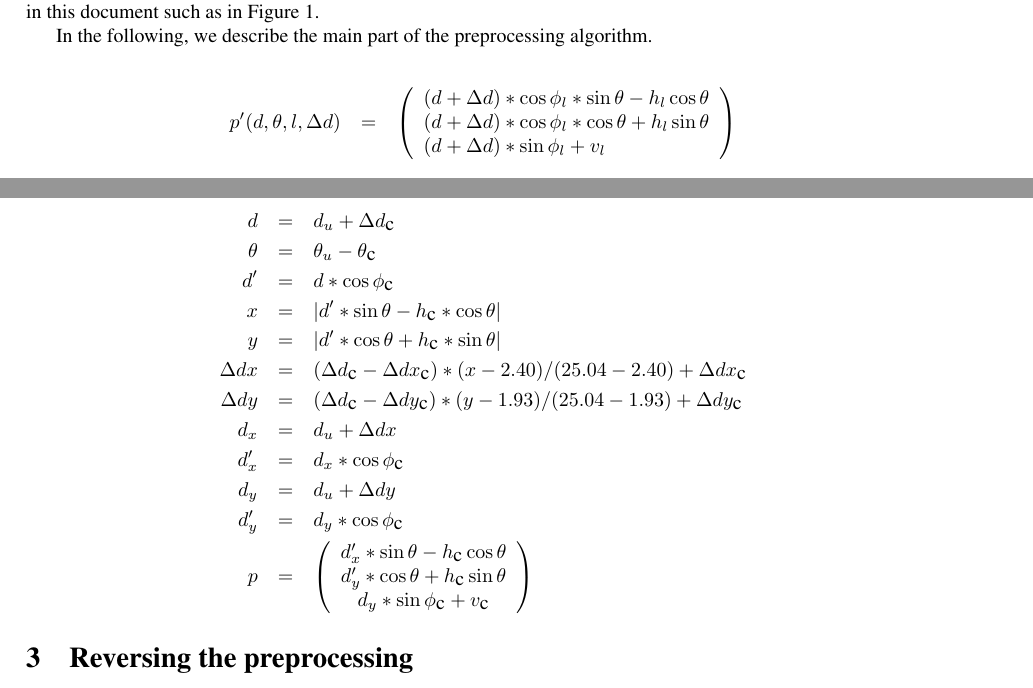
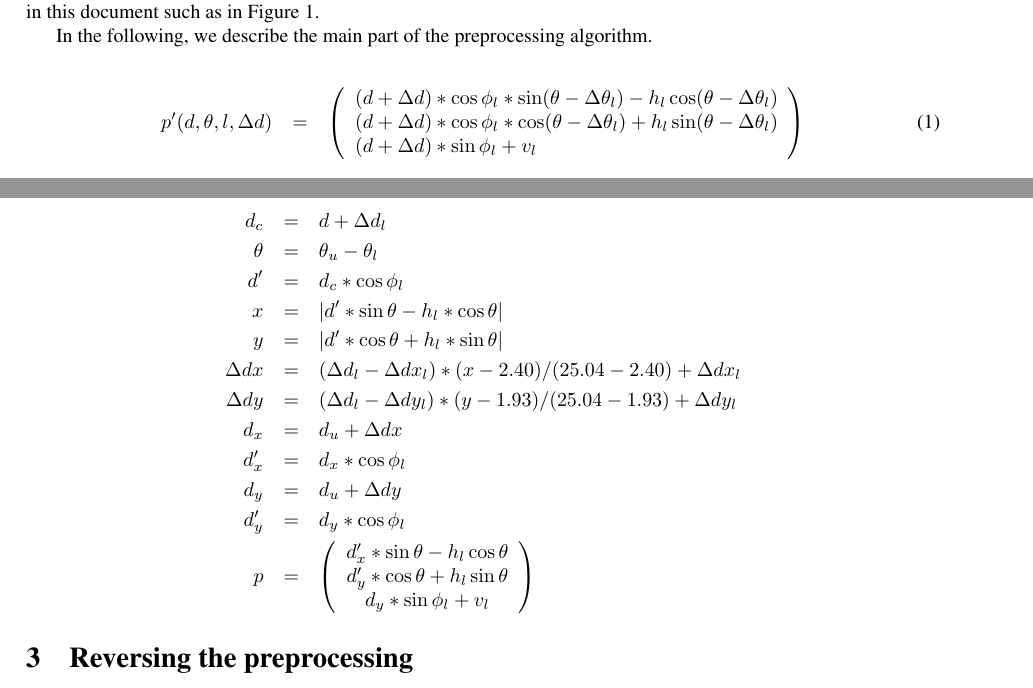
Before and after one commit to olafbooij/ittik, a LaTeX document (doc/ittik.tex): two parts of pages 2 and 3 of 3, joined at a grey line, cut so that both start at the same text. Compiled offline with pdfLaTeX.

Commit message:
some fixes in the formulas

```diff
--- a/doc/ittik.tex
+++ b/doc/ittik.tex
@@ -147,8 +147,8 @@ algorithm.
 \begin{eqnarray}
   p'(d, \theta, l, \Delta d) &=& \left(
            \begin{array}{l}
-             (d + \Delta d) * \cos{\phi_l} * \sin{\theta} - h_l \cos{\theta} \nonumber \\
-             (d + \Delta d) * \cos{\phi_l} * \cos{\theta} + h_l \sin{\theta} \nonumber \\
+             (d + \Delta d) * \cos{\phi_l} * \sin(\theta - \Delta \theta_l) - h_l \cos(\theta - \Delta \theta_l) \\
+             (d + \Delta d) * \cos{\phi_l} * \cos(\theta - \Delta \theta_l) + h_l \sin(\theta - \Delta \theta_l) \\
              (d + \Delta d) * \sin{\phi_l} + v_l
            \end{array}
          \right)
@@ -170,22 +170,22 @@ algorithm.
 \end{eqnarray}
 
 \begin{eqnarray}
-  d &=& d_u + \Delta d_{\mbox{c}} \nonumber \\
-  \theta &=& \theta_u - \theta_{\mbox{c}} \nonumber \\
-  d' &=& d * \cos{\phi_{\mbox{c}}} \nonumber \\
-  x &=& |d' * \sin{\theta} - h_{\mbox{c}} * \cos{\theta}| \nonumber \\
-  y &=& |d' * \cos{\theta} + h_{\mbox{c}} * \sin{\theta}| \nonumber \\
-  \Delta dx &=& (\Delta d_{\mbox{c}} - \Delta dx_{\mbox{c}}) * (x - 2.40) / (25.04 - 2.40) + \Delta dx_{\mbox{c}} \nonumber \\
-  \Delta dy &=& (\Delta d_{\mbox{c}} - \Delta dy_{\mbox{c}}) * (y - 1.93) / (25.04 - 1.93) + \Delta dy_{\mbox{c}} \nonumber \\
+  d_c &=& d + \Delta d_l \nonumber \\
+  \theta &=& \theta_u - \theta_l \nonumber \\
+  d' &=& d_c * \cos{\phi_l} \nonumber \\
+  x &=& |d' * \sin{\theta} - h_l * \cos{\theta}| \nonumber \\
+  y &=& |d' * \cos{\theta} + h_l * \sin{\theta}| \nonumber \\
+  \Delta dx &=& (\Delta d_l - \Delta dx_l) * (x - 2.40) / (25.04 - 2.40) + \Delta dx_l \nonumber \\
+  \Delta dy &=& (\Delta d_l - \Delta dy_l) * (y - 1.93) / (25.04 - 1.93) + \Delta dy_l \nonumber \\
   d_x &=& d_u + \Delta dx \nonumber \\
-  d'_x &=& d_x * \cos{\phi_{\mbox{c}}} \nonumber \\
+  d'_x &=& d_x * \cos{\phi_l} \nonumber \\
   d_y &=& d_u + \Delta dy \nonumber \\
-  d'_y &=& d_y * \cos{\phi_{\mbox{c}}} \nonumber \\
+  d'_y &=& d_y * \cos{\phi_l} \nonumber \\
   p &=&  \left(
            \begin{array}{c}
-             d'_x * \sin{\theta} - h_{\mbox{c}} \cos{\theta} \nonumber \\
-             d'_y * \cos{\theta} + h_{\mbox{c}} \sin{\theta} \nonumber \\
-             d_y * \sin{\phi_{\mbox{c}}} + v_{\mbox{c}}
+             d'_x * \sin{\theta} - h_l \cos{\theta} \nonumber \\
+             d'_y * \cos{\theta} + h_l \sin{\theta} \nonumber \\
+             d_y * \sin{\phi_l} + v_l
            \end{array}
          \right)
 \end{eqnarray}
```
Also changed, not shown: doc/ittik.tex (10 more changed lines).
